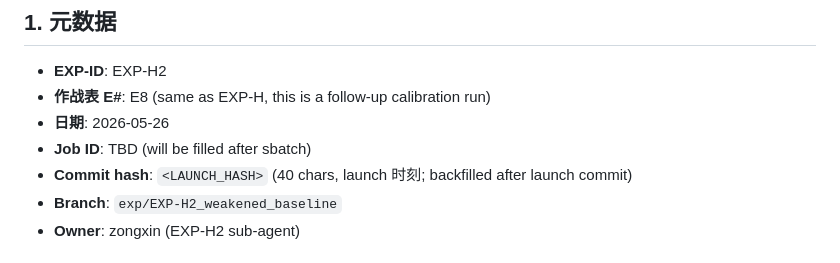
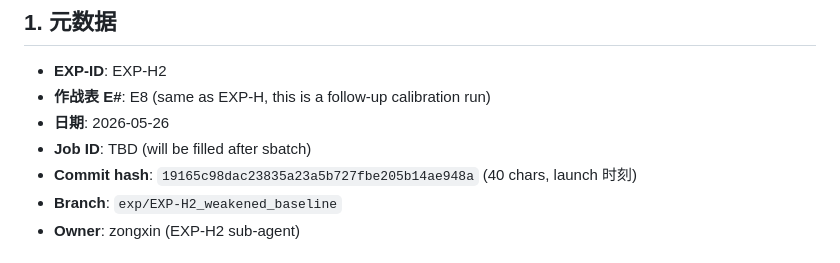
Before and after one commit to z-x-yang/clines-private, a Markdown page: experiments/EXP-H2_weakened_baseline.md, the part around the change. Drawn GitHub-style.

Commit message:
exp(EXP-H2): backfill launch commit hash ea016843

```diff
--- a/experiments/EXP-H2_weakened_baseline.md
+++ b/experiments/EXP-H2_weakened_baseline.md
@@ -6,7 +6,7 @@
 - **作战表 E#**: E8 (same as EXP-H, this is a follow-up calibration run)
 - **日期**: 2026-05-26
 - **Job ID**: TBD (will be filled after sbatch)
-- **Commit hash**: `<LAUNCH_HASH>` (40 chars, launch 时刻; backfilled after launch commit)
+- **Commit hash**: `19165c98dac23835a23a5b727fbe205b14ae948a` (40 chars, launch 时刻)
 - **Branch**: `exp/EXP-H2_weakened_baseline`
 - **Owner**: zongxin (EXP-H2 sub-agent)
 
```
